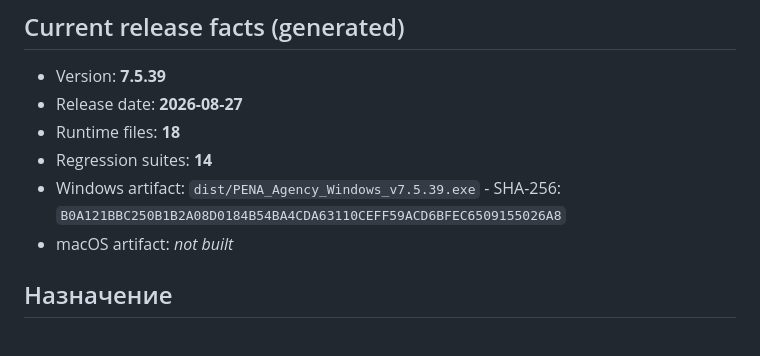
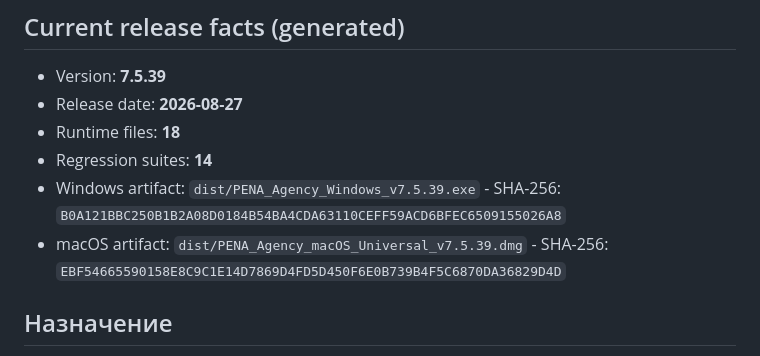
Before and after one commit to dmikhailovspace-commits/bx24-extension, a Markdown page: PROJECT_CONTEXT.md, the part around the change. GitHub-like rendering.

Commit message:
Record v7.5.39 installer hashes

```diff
--- a/PROJECT_CONTEXT.md
+++ b/PROJECT_CONTEXT.md
@@ -10,7 +10,7 @@
 - Runtime files: **18**
 - Regression suites: **14**
 - Windows artifact: `dist/PENA_Agency_Windows_v7.5.39.exe` - SHA-256: `B0A121BBC250B1B2A08D0184B54BA4CDA63110CEFF59ACD6BFEC6509155026A8`
-- macOS artifact: _not built_
+- macOS artifact: `dist/PENA_Agency_macOS_Universal_v7.5.39.dmg` - SHA-256: `EBF54665590158E8C9C1E14D7869D4FD5D450F6E0B739B4F5C6870DA36829D4D`
 <!-- AUTO:END -->
 
 ## Назначение
```
